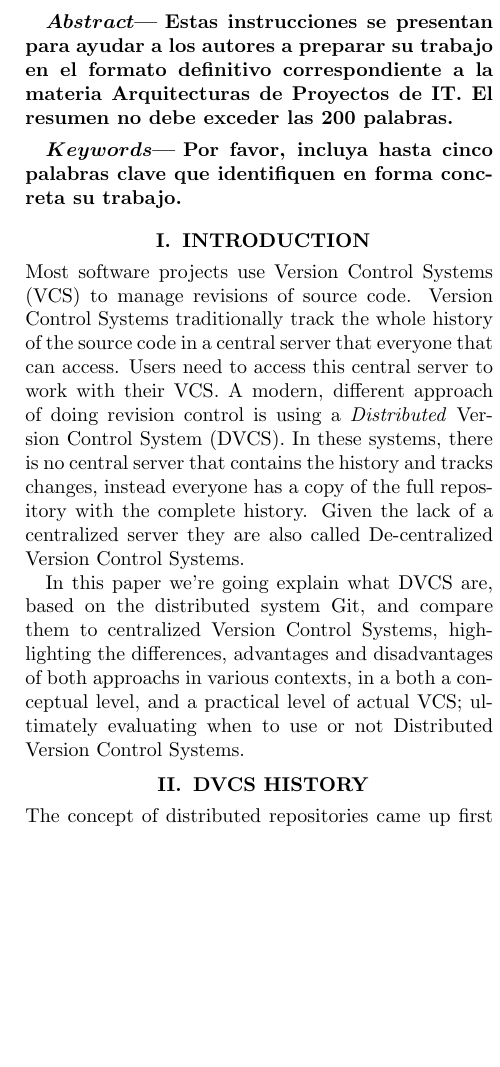
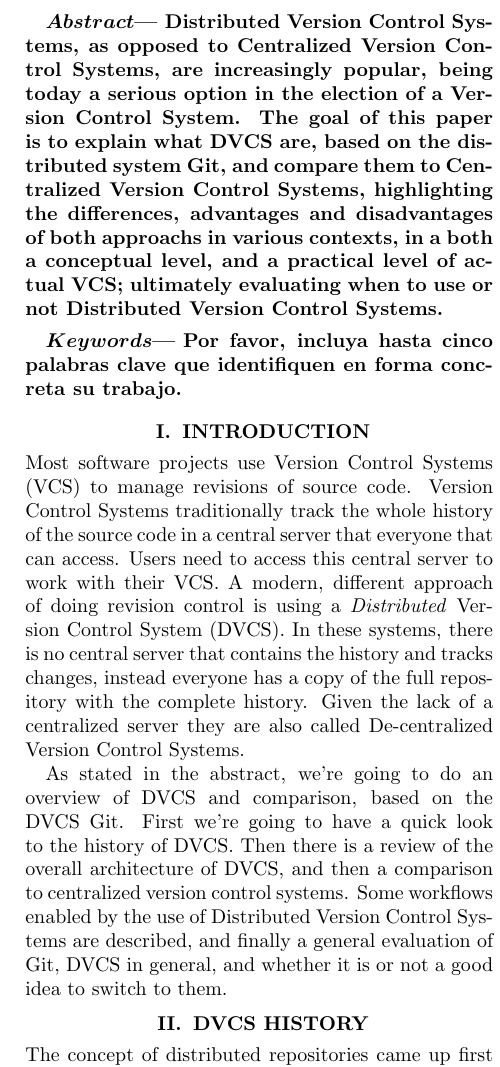
Before and after one commit to nicops/paperapit, a LaTeX document (laarsample.tex): part of one column of page 1 of 5 before the commit and part of one column of page 1 of 6 after it, cut at the place of the change, the shorter picture padded with empty space. Compiled offline with pdfLaTeX.

Commit message:
Agregado abstract, y en base a este reescrita parte de la introduccion

```diff
--- a/laarsample.tex
+++ b/laarsample.tex
@@ -49,7 +49,19 @@
 \maketitle
 
 \abstract
-Estas instrucciones se presentan para ayudar a los autores a preparar su trabajo en el formato definitivo correspondiente a la materia Arquitecturas de Proyectos de IT. El resumen no debe exceder las 200 palabras.
+%Estas instrucciones se presentan para ayudar a los autores a preparar su trabajo en el formato definitivo
+%correspondiente a la materia Arquitecturas de Proyectos de IT. El resumen no debe exceder las 200 palabras.
+%
+%
+Distributed Version Control Systems, as opposed to Centralized Version Control Systems,
+are increasingly popular, being today a serious option in the election of a Version
+Control System.
+The goal of this paper is to explain what DVCS are, based on the distributed system Git,
+and compare them to Centralized Version Control Systems,
+highlighting the differences, advantages and disadvantages of both approachs in various
+contexts, in a both a conceptual level, and a practical level of actual VCS; ultimately
+evaluating when to use or not Distributed Version Control Systems.
+%aprox. 60 palabras fue eso
 \endabstract
 
 %TCIMACRO{\TeXButton{keywords}{\keywords}}
@@ -65,21 +77,14 @@
 of source code.
 Version Control Systems traditionally track the whole history of the
 source code in a central server that everyone that can access.
-%This central server contains all the changes and branches of the code and
-%the users that can read the versions or commit changes have to connect
-%to this repository.
 Users need to access this central server to work with their VCS.
 A modern, different approach of doing revision control is using a \emph{Distributed} Version Control System (DVCS).
 In these systems, there is no central server that contains the history and tracks changes,
 instead everyone has a copy of the full repository with the complete history.
 Given the lack of a centralized server they are also called De-centralized Version Control Systems.
 
-In this paper we're going explain what DVCS are, based on the distributed system Git,
-and compare them to centralized Version Control Systems,
-highlighting the differences, advantages and disadvantages of both approachs in various
-contexts, in a both a conceptual level, and a practical level of actual VCS; ultimately
-evaluating when to use or not Distributed Version Control Systems.
-
+As stated in the abstract, we're going to do an overview of DVCS and comparison, based on the DVCS Git.
+First we're going to have a quick look to the history of DVCS. Then there is a review of the overall architecture of DVCS, and then a comparison to centralized version control systems. Some workflows enabled by the use of Distributed Version Control Systems are described, and finally a general evaluation of Git, DVCS in general, and whether it is or not a good idea to switch to them.
 
 \section{DVCS HISTORY}
 
```
